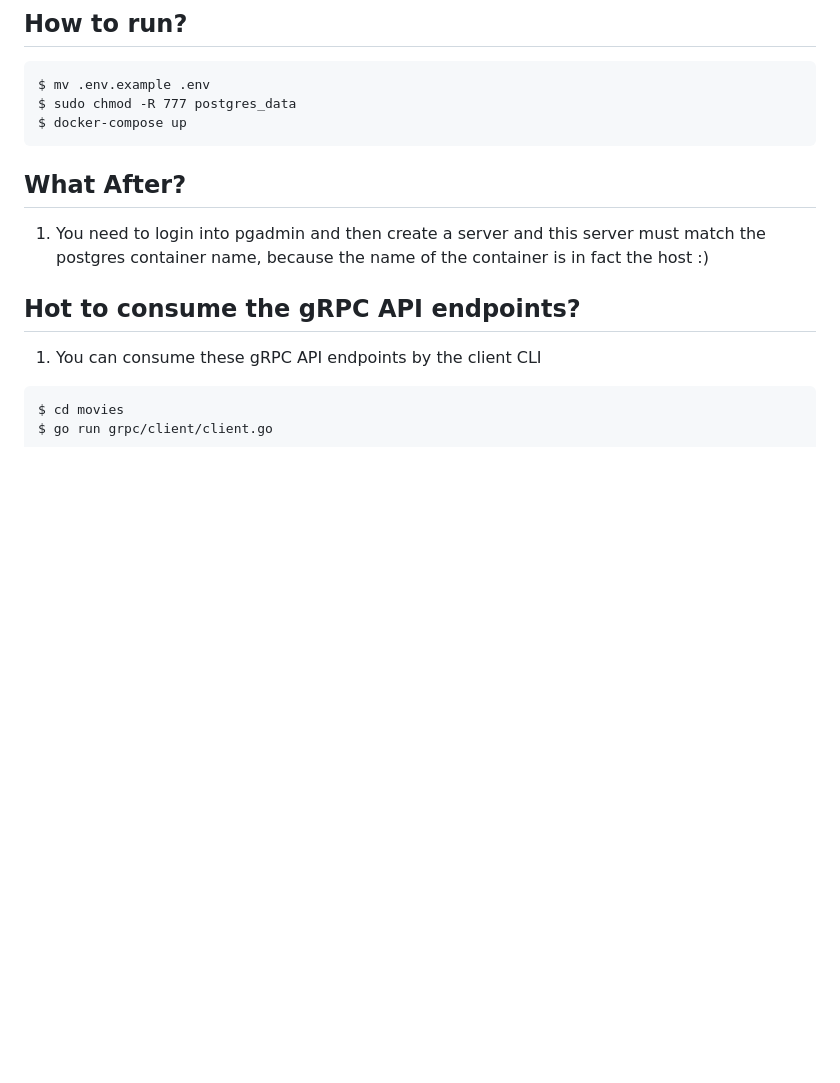
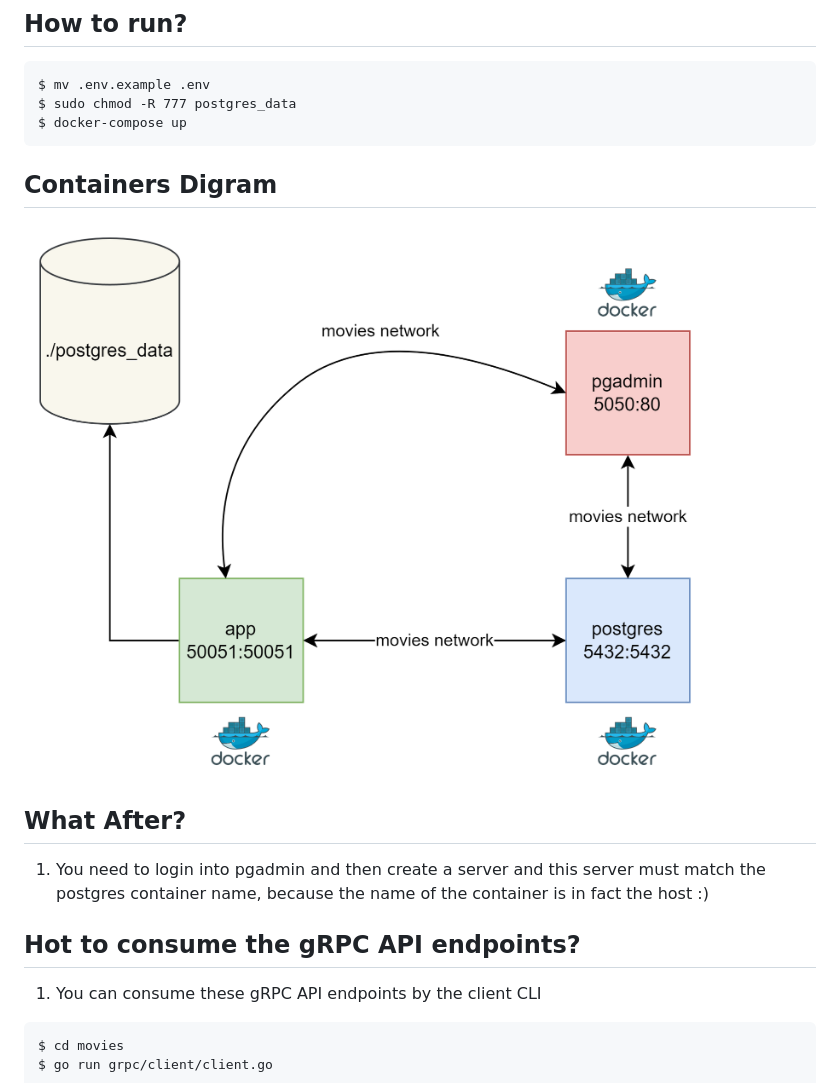
Before and after one commit to anqorithm/movies, a Markdown page: README.md, the part around one of its changes. GitHub-like rendering; pictures changed too: assets/containersDigram.png (added); blank space fills up the shorter version.

Commit message:
docs: update README.md file

````diff
--- a/README.md
+++ b/README.md
@@ -64,6 +64,11 @@ $ sudo chmod -R 777 postgres_data
 $ docker-compose up
 ```
 
+
+## Containers Digram
+
+![Containers Digram](./assets/containersDigram.png)
+
 ## What After?
 
 1. You need to login into pgadmin and then create a server and this server must match the postgres container name, because the name of the container is in fact the host :)
````
Also changed, not shown: other parts of README.md (+0 -1 lines).
